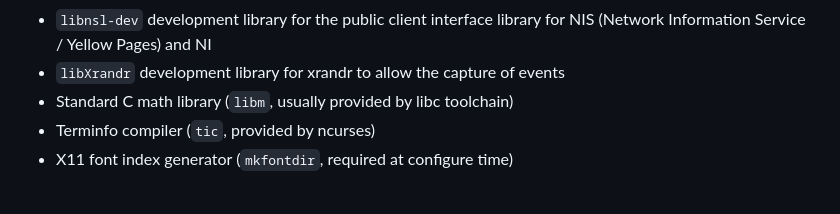
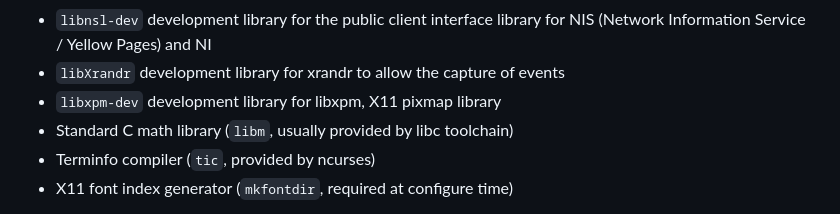
Before and after one commit to retro-vault/open-look, a Markdown page: README.md, the part around the change. Drawn GitHub-style.

Commit message:
Updated the readme, to include libxpm development package

```diff
--- a/README.md
+++ b/README.md
@@ -60,6 +60,7 @@ Requirements:
 - Boost
 - `libnsl-dev` development library for the public client interface library for NIS (Network Information Service / Yellow Pages) and NI
 - `libXrandr` development library for xrandr to allow the capture of events
+- `libxpm-dev` development library for libxpm, X11 pixmap library
 - Standard C math library (`libm`, usually provided by libc toolchain)
 - Terminfo compiler (`tic`, provided by ncurses)
 - X11 font index generator (`mkfontdir`, required at configure time)
```
